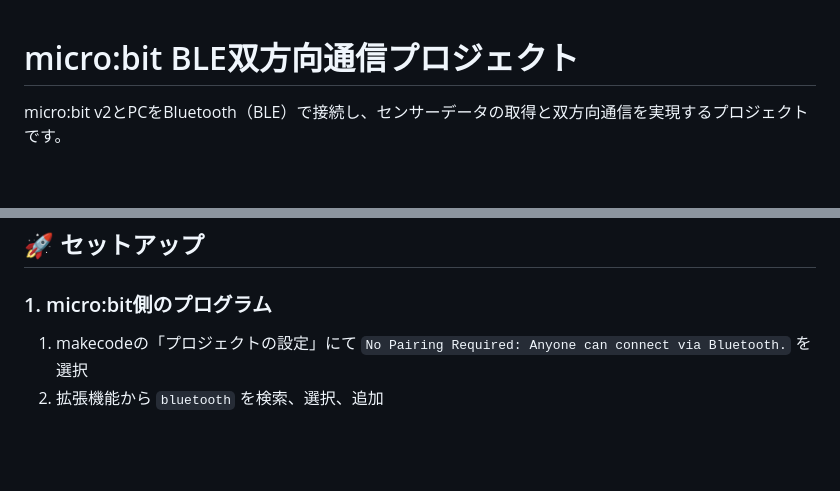
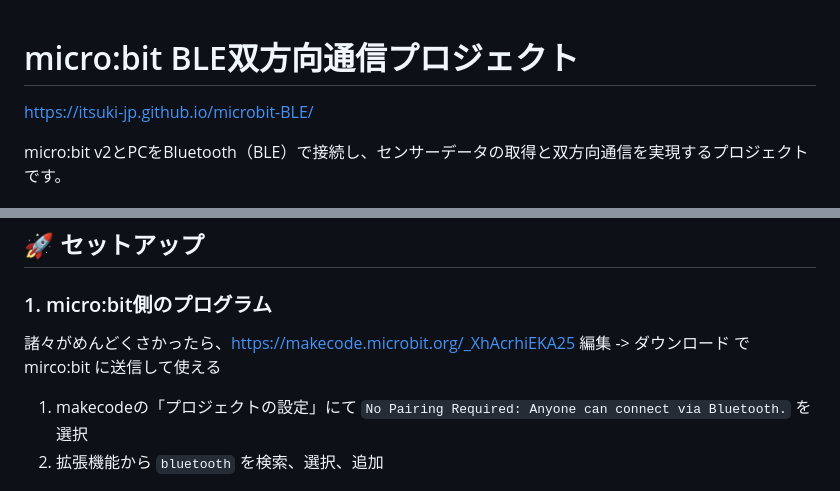
Before and after one commit to itsuki-jp/microbit-BLE, a Markdown page: README.md, 2 parts joined by grey strips. Drawn GitHub-style; blank space fills up the shorter version.

```diff
--- a/README.md
+++ b/README.md
@@ -1,4 +1,6 @@
 # micro:bit BLE双方向通信プロジェクト
+
+https://itsuki-jp.github.io/microbit-BLE/
 
 micro:bit v2とPCをBluetooth（BLE）で接続し、センサーデータの取得と双方向通信を実現するプロジェクトです。
 
@@ -31,6 +33,9 @@ micro:bit v2とPCをBluetooth（BLE）で接続し、センサーデータの取
 ## 🚀 セットアップ
 
 ### 1. micro:bit側のプログラム
+
+諸々がめんどくさかったら、https://makecode.microbit.org/_XhAcrhiEKA25 編集 -> ダウンロード でmirco:bit に送信して使える
+
 
 1. makecodeの「プロジェクトの設定」にて `No Pairing Required: Anyone can connect via Bluetooth.` を選択
 2. 拡張機能から `bluetooth` を検索、選択、追加
```
